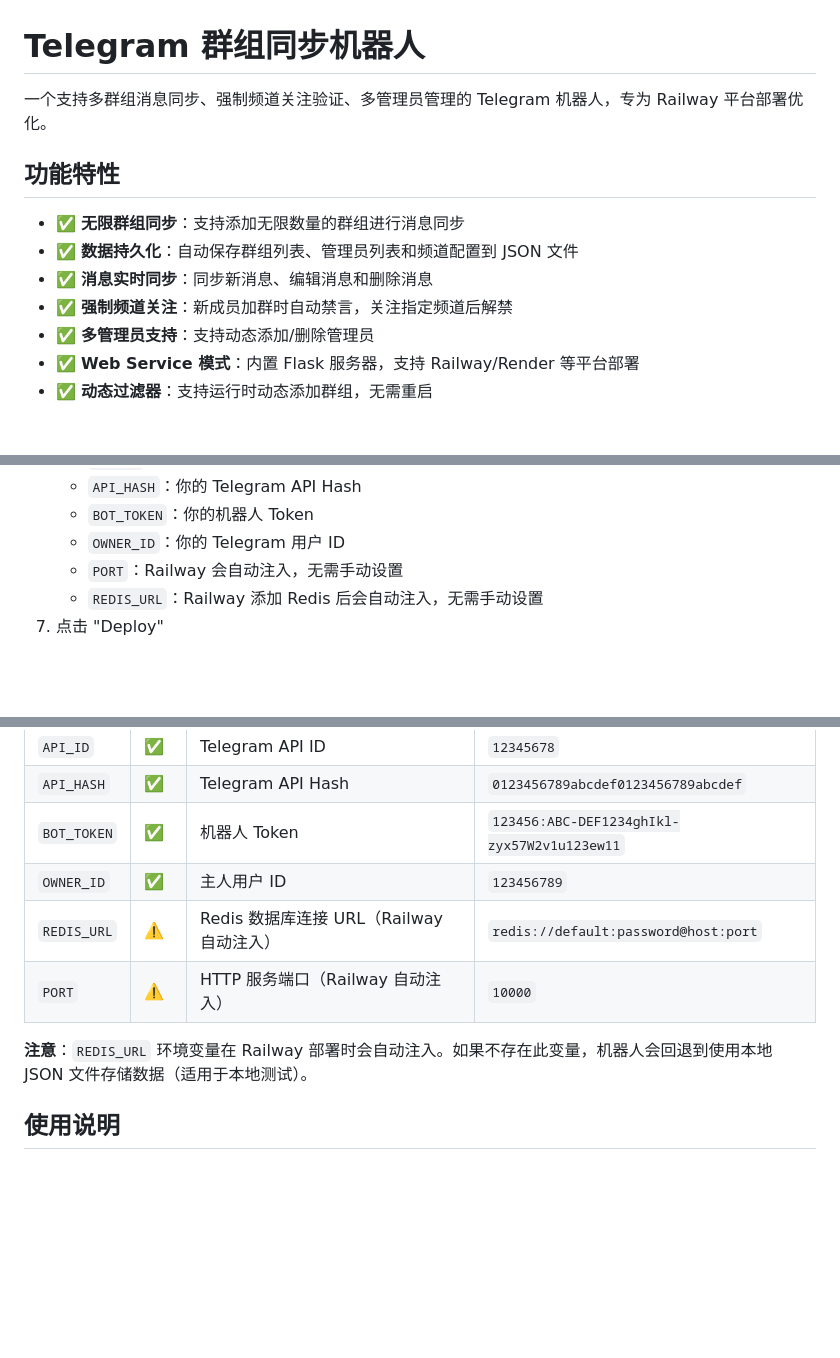
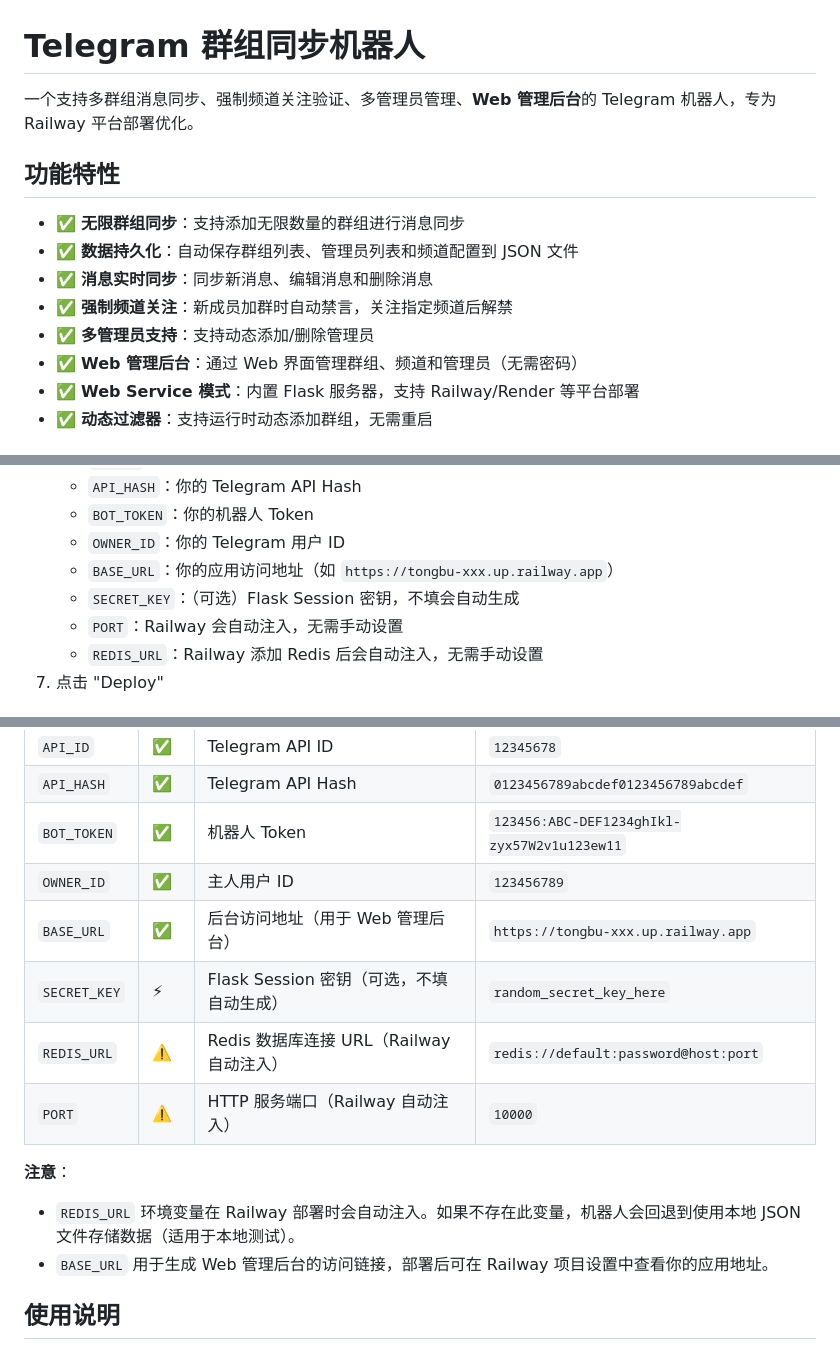
Before and after one commit to Szchiji/tongbu, a Markdown page: README.md, 3 parts joined by grey strips. GitHub-like rendering; blank space fills up the shorter version.

```diff
--- a/README.md
+++ b/README.md
@@ -1,6 +1,6 @@
 # Telegram 群组同步机器人
 
-一个支持多群组消息同步、强制频道关注验证、多管理员管理的 Telegram 机器人，专为 Railway 平台部署优化。
+一个支持多群组消息同步、强制频道关注验证、多管理员管理、**Web 管理后台**的 Telegram 机器人，专为 Railway 平台部署优化。
 
 ## 功能特性
 
@@ -9,6 +9,7 @@
 - ✅ **消息实时同步**：同步新消息、编辑消息和删除消息
 - ✅ **强制频道关注**：新成员加群时自动禁言，关注指定频道后解禁
 - ✅ **多管理员支持**：支持动态添加/删除管理员
+- ✅ **Web 管理后台**：通过 Web 界面管理群组、频道和管理员（无需密码）
 - ✅ **Web Service 模式**：内置 Flask 服务器，支持 Railway/Render 等平台部署
 - ✅ **动态过滤器**：支持运行时动态添加群组，无需重启
 
@@ -39,6 +40,8 @@
    - `API_HASH`：你的 Telegram API Hash
    - `BOT_TOKEN`：你的机器人 Token
    - `OWNER_ID`：你的 Telegram 用户 ID
+   - `BASE_URL`：你的应用访问地址（如 `https://tongbu-xxx.up.railway.app`）
+   - `SECRET_KEY`：（可选）Flask Session 密钥，不填会自动生成
    - `PORT`：Railway 会自动注入，无需手动设置
    - `REDIS_URL`：Railway 添加 Redis 后会自动注入，无需手动设置
 7. 点击 "Deploy"
@@ -73,10 +77,14 @@ railway up
 | `API_HASH` | ✅ | Telegram API Hash | `0123456789abcdef0123456789abcdef` |
 | `BOT_TOKEN` | ✅ | 机器人 Token | `123456:ABC-DEF1234ghIkl-zyx57W2v1u123ew11` |
 | `OWNER_ID` | ✅ | 主人用户 ID | `123456789` |
+| `BASE_URL` | ✅ | 后台访问地址（用于 Web 管理后台） | `https://tongbu-xxx.up.railway.app` |
+| `SECRET_KEY` | ⚡ | Flask Session 密钥（可选，不填自动生成） | `random_secret_key_here` |
 | `REDIS_URL` | ⚠️ | Redis 数据库连接 URL（Railway 自动注入） | `redis://default:password@host:port` |
 | `PORT` | ⚠️ | HTTP 服务端口（Railway 自动注入） | `10000` |
 
-**注意**：`REDIS_URL` 环境变量在 Railway 部署时会自动注入。如果不存在此变量，机器人会回退到使用本地 JSON 文件存储数据（适用于本地测试）。
+**注意**：
+- `REDIS_URL` 环境变量在 Railway 部署时会自动注入。如果不存在此变量，机器人会回退到使用本地 JSON 文件存储数据（适用于本地测试）。
+- `BASE_URL` 用于生成 Web 管理后台的访问链接，部署后可在 Railway 项目设置中查看你的应用地址。
 
 ## 使用说明
 
```
Also changed, not shown: other parts of README.md (+56 -0 lines).
